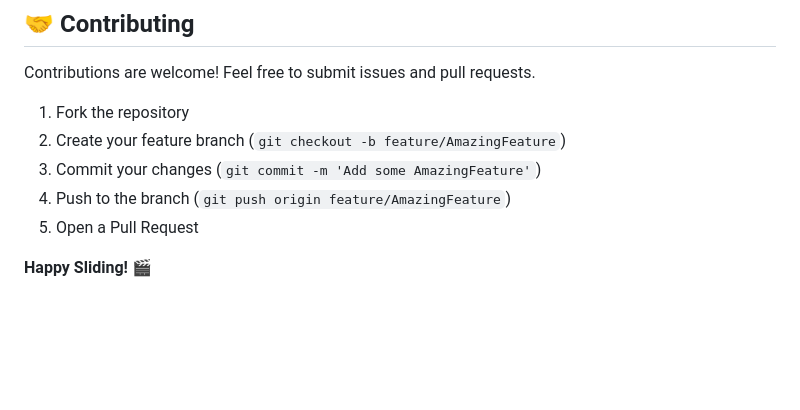
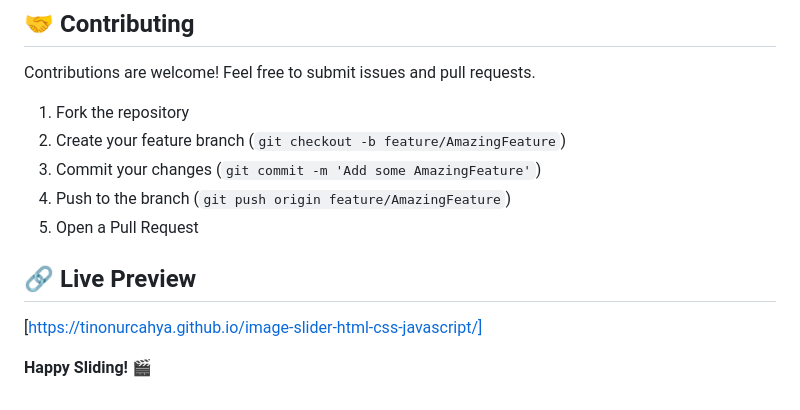
Before and after one commit to TinoNurcahya/image-slider-html-css-javascript, a Markdown page: README.md, the part around the change. GitHub-like rendering; blank space fills up the shorter version.

Commit message:
Add live preview section to README
Add a section for live preview link in README

```diff
--- a/README.md
+++ b/README.md
@@ -144,4 +144,7 @@ Contributions are welcome! Feel free to submit issues and pull requests.
 4. Push to the branch (`git push origin feature/AmazingFeature`)
 5. Open a Pull Request
 
+## 🔗 Live Preview
+[https://tinonurcahya.github.io/image-slider-html-css-javascript/]
+
 **Happy Sliding!** 🎬
```
